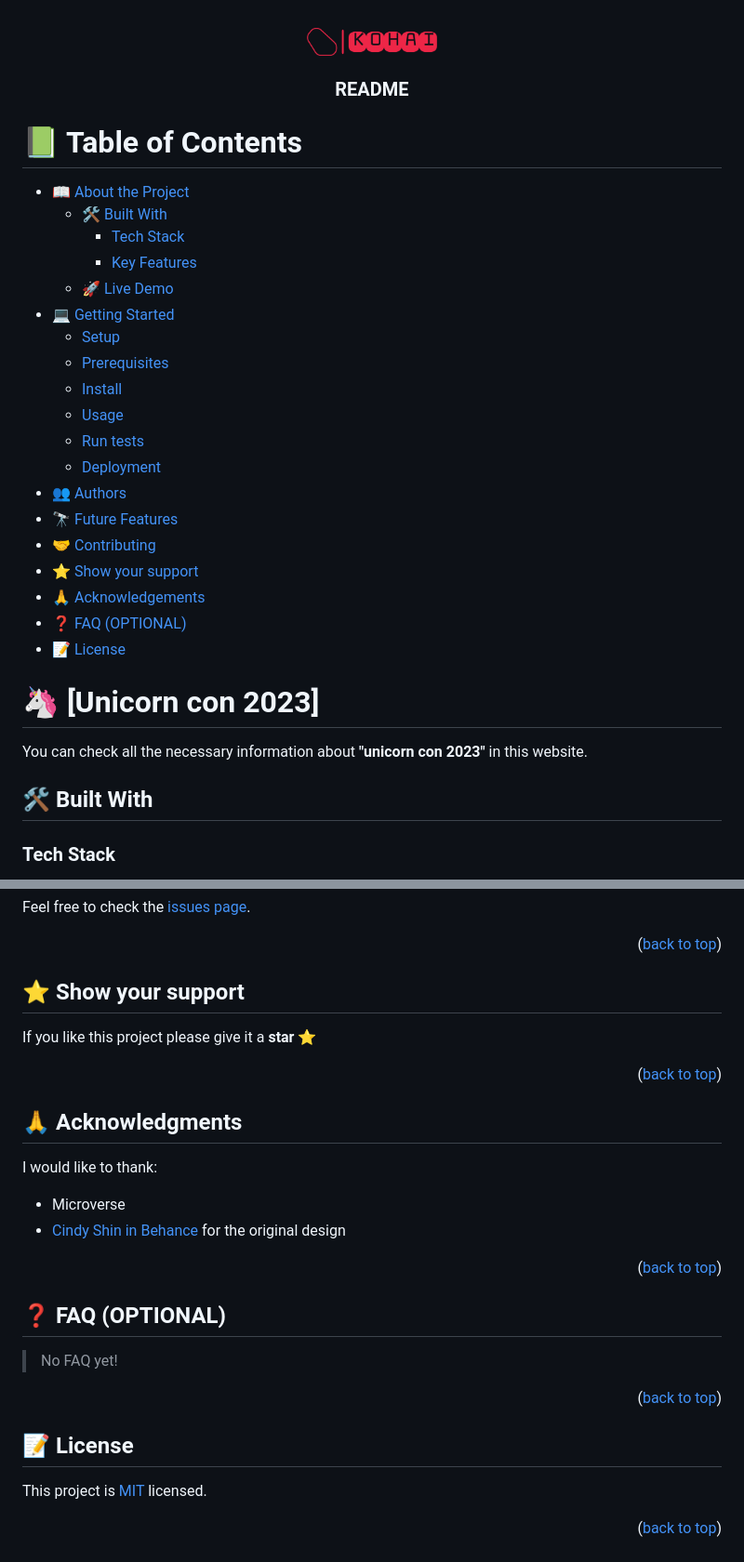
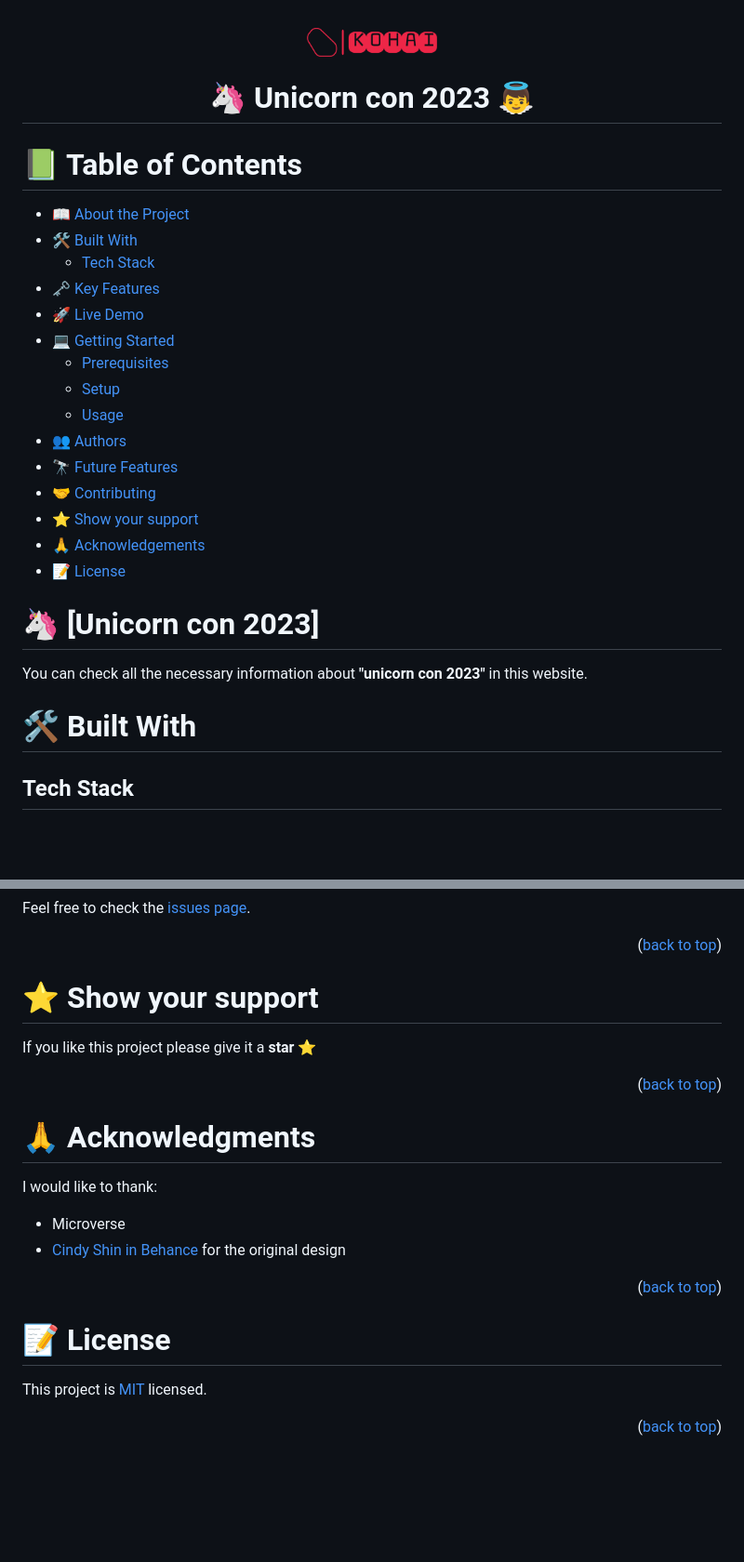
Before and after one commit to rica213/anime-conference, a Markdown page: README.md, 2 parts joined by grey strips. Shown at 93% size. GitHub-like rendering; blank space fills up the shorter version.

```diff
--- a/README.md
+++ b/README.md
@@ -4,7 +4,7 @@
   <img src="img/logo/kohai-logo-transparent-bg.png" alt="logo" width="140"  height="auto" />
   <br/>
 
-  <h3><b>README</b></h3>
+  <h1><b>🦄 Unicorn con 2023 👼</b></h1>
 
 </div>
 
@@ -13,23 +13,19 @@
 # 📗 Table of Contents
 
 - [📖 About the Project](#about-project)
-  - [🛠 Built With](#built-with)
-    - [Tech Stack](#tech-stack)
-    - [Key Features](#key-features)
-  - [🚀 Live Demo](#live-demo)
+- [🛠 Built With](#built-with)
+   - [Tech Stack](#tech-stack)
+- [🗝 Key Features](#key-features)
+- [🚀 Live Demo](#live-demo)
 - [💻 Getting Started](#getting-started)
+  - [Prerequisites](#prerequisites)
   - [Setup](#setup)
-  - [Prerequisites](#prerequisites)
-  - [Install](#install)
   - [Usage](#usage)
-  - [Run tests](#run-tests)
-  - [Deployment](#triangular_flag_on_post-deployment)
 - [👥 Authors](#authors)
 - [🔭 Future Features](#future-features)
 - [🤝 Contributing](#contributing)
 - [⭐️ Show your support](#support)
 - [🙏 Acknowledgements](#acknowledgements)
-- [❓ FAQ (OPTIONAL)](#faq)
 - [📝 License](#license)
 
 <!-- PROJECT DESCRIPTION -->
@@ -38,7 +34,7 @@
 
 You can check all the necessary information about **"unicorn con 2023"** in this website.
 
-## 🛠 Built With <a name="built-with"></a>
+# 🛠 Built With <a name="built-with"></a>
 
-### Tech Stack <a name="tech-stack"></a>
+## Tech Stack <a name="tech-stack"></a>
 
@@ -154,7 +130,7 @@ Feel free to check the [issues page](../../issues/).
 
 <!-- SUPPORT -->
 
-## ⭐️ Show your support <a name="support"></a>
+# ⭐️ Show your support <a name="support"></a>
 
 If you like this project please give it a **star** ⭐️
 
@@ -162,7 +138,7 @@ If you like this project please give it a **star** ⭐️
 
 <!-- ACKNOWLEDGEMENTS -->
 
-## 🙏 Acknowledgments <a name="acknowledgements"></a>
+# 🙏 Acknowledgments <a name="acknowledgements"></a>
 
 I would like to thank:
   - Microverse
@@ -170,17 +146,9 @@ I would like to thank:
 
 <p align="right">(<a href="#readme-top">back to top</a>)</p>
 
-<!-- FAQ (optional) -->
-
-## ❓ FAQ (OPTIONAL) <a name="faq"></a>
-
-> No FAQ yet!
-
-<p align="right">(<a href="#readme-top">back to top</a>)</p>
-
 <!-- LICENSE -->
 
-## 📝 License <a name="license"></a>
+# 📝 License <a name="license"></a>
 
 This project is [MIT](./LICENSE) licensed.
 
```
Also changed, not shown: other parts of README.md (+25 -45 lines).
